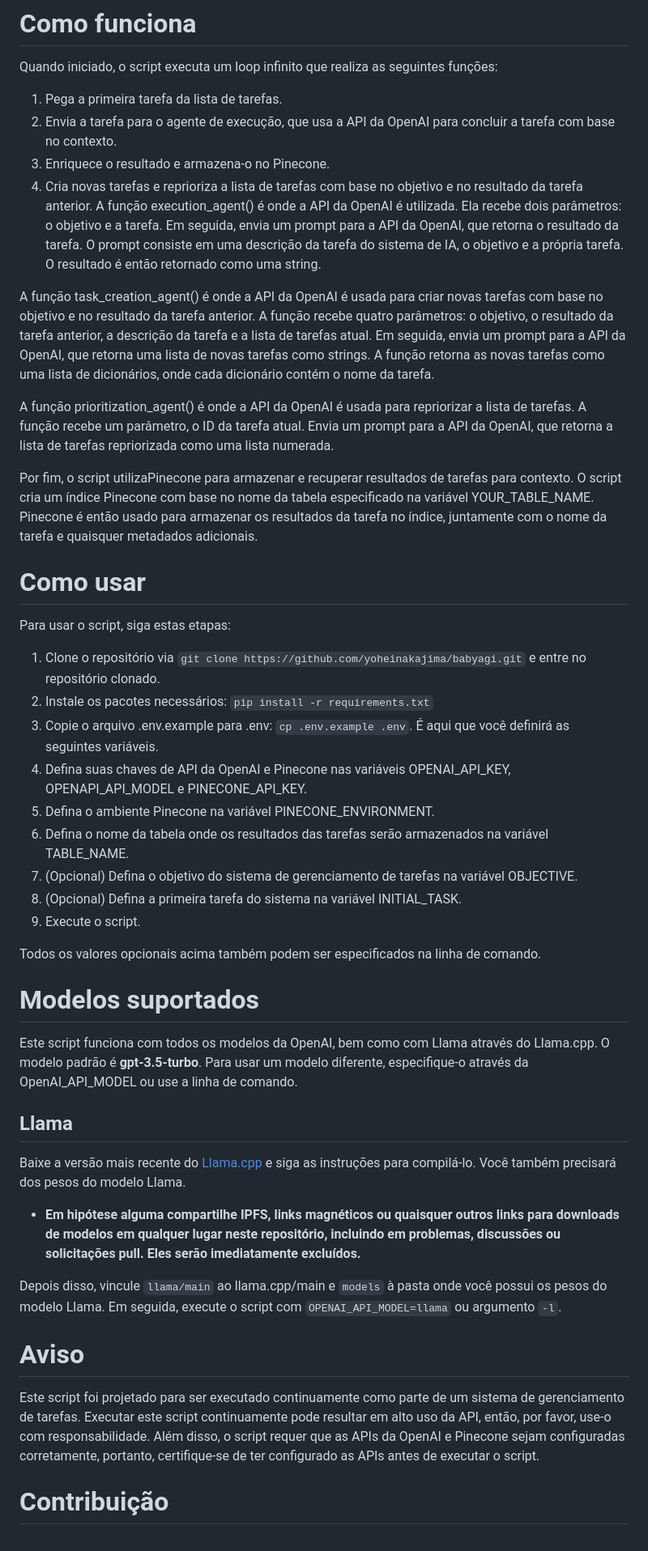
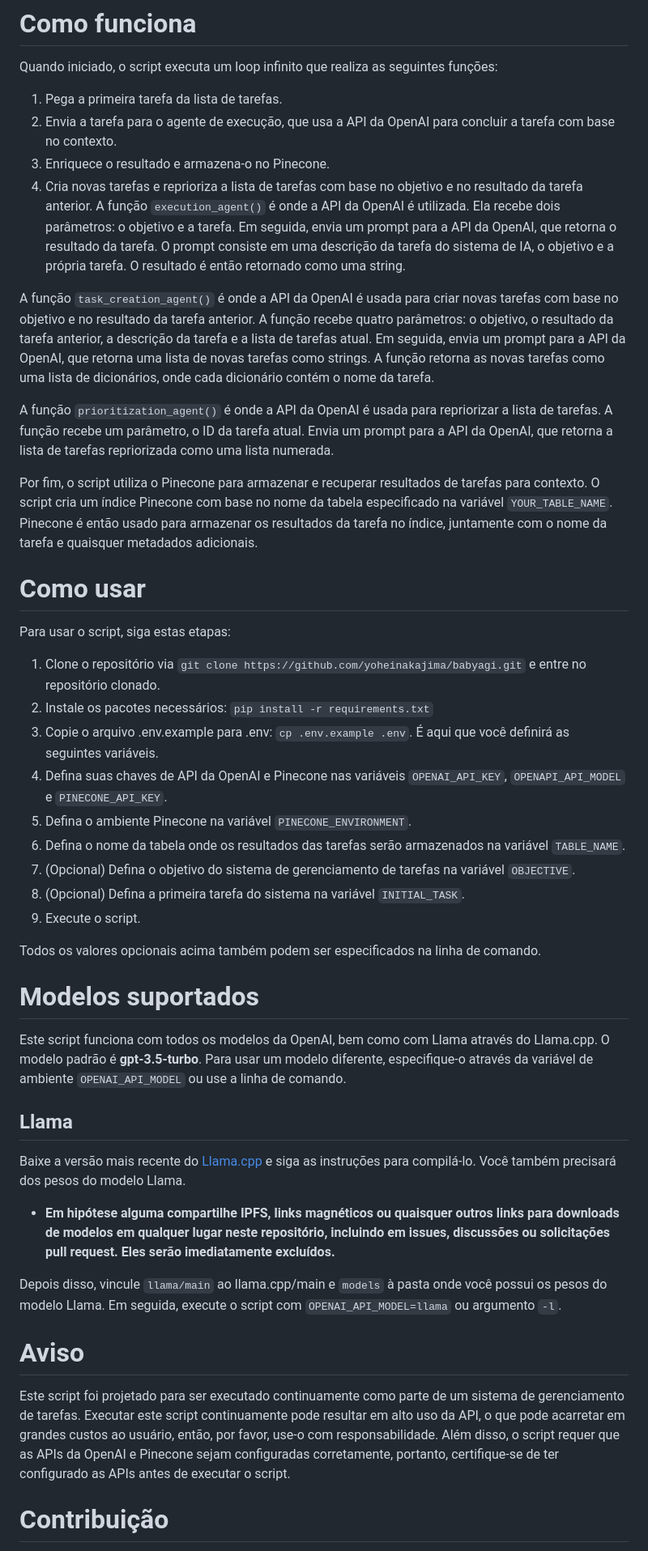
Before and after one commit to yoheinakajima/babyagi, a Markdown page: docs/README-pt-br.md, the part around the change printed below. Shown: that part at 81% size. Drawn GitHub-style.

Commit message:
Adding the Portuguese translation

```diff
--- a/docs/README-pt-br.md
+++ b/docs/README-pt-br.md
@@ -20,13 +23,13 @@ Quando iniciado, o script executa um loop infinito que realiza as seguintes fun
 1. Pega a primeira tarefa da lista de tarefas.
 2. Envia a tarefa para o agente de execução, que usa a API da OpenAI para concluir a tarefa com base no contexto.
 3. Enriquece o resultado e armazena-o no Pinecone.
-4. Cria novas tarefas e reprioriza a lista de tarefas com base no objetivo e no resultado da tarefa anterior. A função execution_agent() é onde a API da OpenAI é utilizada. Ela recebe dois parâmetros: o objetivo e a tarefa. Em seguida, envia um prompt para a API da OpenAI, que retorna o resultado da tarefa. O prompt consiste em uma descrição da tarefa do sistema de IA, o objetivo e a própria tarefa. O resultado é então retornado como uma string.
+4. Cria novas tarefas e reprioriza a lista de tarefas com base no objetivo e no resultado da tarefa anterior. A função `execution_agent()` é onde a API da OpenAI é utilizada. Ela recebe dois parâmetros: o objetivo e a tarefa. Em seguida, envia um prompt para a API da OpenAI, que retorna o resultado da tarefa. O prompt consiste em uma descrição da tarefa do sistema de IA, o objetivo e a própria tarefa. O resultado é então retornado como uma string.
 
-A função task_creation_agent() é onde a API da OpenAI é usada para criar novas tarefas com base no objetivo e no resultado da tarefa anterior. A função recebe quatro parâmetros: o objetivo, o resultado da tarefa anterior, a descrição da tarefa e a lista de tarefas atual. Em seguida, envia um prompt para a API da OpenAI, que retorna uma lista de novas tarefas como strings. A função retorna as novas tarefas como uma lista de dicionários, onde cada dicionário contém o nome da tarefa.
+A função `task_creation_agent()` é onde a API da OpenAI é usada para criar novas tarefas com base no objetivo e no resultado da tarefa anterior. A função recebe quatro parâmetros: o objetivo, o resultado da tarefa anterior, a descrição da tarefa e a lista de tarefas atual. Em seguida, envia um prompt para a API da OpenAI, que retorna uma lista de novas tarefas como strings. A função retorna as novas tarefas como uma lista de dicionários, onde cada dicionário contém o nome da tarefa.
 
-A função prioritization_agent() é onde a API da OpenAI é usada para repriorizar a lista de tarefas. A função recebe um parâmetro, o ID da tarefa atual. Envia um prompt para a API da OpenAI, que retorna a lista de tarefas repriorizada como uma lista numerada.
+A função `prioritization_agent()` é onde a API da OpenAI é usada para repriorizar a lista de tarefas. A função recebe um parâmetro, o ID da tarefa atual. Envia um prompt para a API da OpenAI, que retorna a lista de tarefas repriorizada como uma lista numerada.
 
-Por fim, o script utilizaPinecone para armazenar e recuperar resultados de tarefas para contexto. O script cria um índice Pinecone com base no nome da tabela especificado na variável YOUR_TABLE_NAME. Pinecone é então usado para armazenar os resultados da tarefa no índice, juntamente com o nome da tarefa e quaisquer metadados adicionais.
+Por fim, o script utiliza o Pinecone para armazenar e recuperar resultados de tarefas para contexto. O script cria um índice Pinecone com base no nome da tabela especificado na variável `YOUR_TABLE_NAME`. Pinecone é então usado para armazenar os resultados da tarefa no índice, juntamente com o nome da tarefa e quaisquer metadados adicionais.
 
 # Como usar<a name="como-usar"></a>
 
@@ -35,30 +38,30 @@ Para usar o script, siga estas etapas:
 1. Clone o repositório via `git clone https://github.com/yoheinakajima/babyagi.git` e entre no repositório clonado.
 2. Instale os pacotes necessários: `pip install -r requirements.txt`
 3. Copie o arquivo .env.example para .env: `cp .env.example .env`. É aqui que você definirá as seguintes variáveis.
-4. Defina suas chaves de API da OpenAI e Pinecone nas variáveis OPENAI_API_KEY, OPENAPI_API_MODEL e PINECONE_API_KEY.
-5. Defina o ambiente Pinecone na variável PINECONE_ENVIRONMENT.
-6. Defina o nome da tabela onde os resultados das tarefas serão armazenados na variável TABLE_NAME.
-7. (Opcional) Defina o objetivo do sistema de gerenciamento de tarefas na variável OBJECTIVE.
-8. (Opcional) Defina a primeira tarefa do sistema na variável INITIAL_TASK.
+4. Defina suas chaves de API da OpenAI e Pinecone nas variáveis `OPENAI_API_KEY`, `OPENAPI_API_MODEL` e `PINECONE_API_KEY`.
+5. Defina o ambiente Pinecone na variável `PINECONE_ENVIRONMENT`.
+6. Defina o nome da tabela onde os resultados das tarefas serão armazenados na variável `TABLE_NAME`.
+7. (Opcional) Defina o objetivo do sistema de gerenciamento de tarefas na variável `OBJECTIVE`.
+8. (Opcional) Defina a primeira tarefa do sistema na variável `INITIAL_TASK`.
 9. Execute o script.
 
 Todos os valores opcionais acima também podem ser especificados na linha de comando.
 
 # Modelos suportados<a name="modelos-suportados"></a>
 
-Este script funciona com todos os modelos da OpenAI, bem como com Llama através do Llama.cpp. O modelo padrão é **gpt-3.5-turbo**. Para usar um modelo diferente, especifique-o através da OpenAI_API_MODEL ou use a linha de comando.
+Este script funciona com todos os modelos da OpenAI, bem como com Llama através do Llama.cpp. O modelo padrão é **gpt-3.5-turbo**. Para usar um modelo diferente, especifique-o através da variável de ambiente `OPENAI_API_MODEL` ou use a linha de comando.
 
 ## Llama
 
 Baixe a versão mais recente do [Llama.cpp](https://github.com/ggerganov/llama.cpp) e siga as instruções para compilá-lo. Você também precisará dos pesos do modelo Llama.
 
-- **Em hipótese alguma compartilhe IPFS, links magnéticos ou quaisquer outros links para downloads de modelos em qualquer lugar neste repositório, incluindo em problemas, discussões ou solicitações pull. Eles serão imediatamente excluídos.**
+- **Em hipótese alguma compartilhe IPFS, links magnéticos ou quaisquer outros links para downloads de modelos em qualquer lugar neste repositório, incluindo em issues, discussões ou solicitações pull request. Eles serão imediatamente excluídos.**
 
 Depois disso, vincule `llama/main` ao llama.cpp/main e `models` à pasta onde você possui os pesos do modelo Llama. Em seguida, execute o script com `OPENAI_API_MODEL=llama` ou argumento `-l`.
 
 # Aviso<a name="aviso-execucao-continua"></a>
 
-Este script foi projetado para ser executado continuamente como parte de um sistema de gerenciamento de tarefas. Executar este script continuamente pode resultar em alto uso da API, então, por favor, use-o com responsabilidade. Além disso, o script requer que as APIs da OpenAI e Pinecone sejam configuradas corretamente, portanto, certifique-se de ter configurado as APIs antes de executar o script.
+Este script foi projetado para ser executado continuamente como parte de um sistema de gerenciamento de tarefas. Executar este script continuamente pode resultar em alto uso da API, o que pode acarretar em grandes custos ao usuário, então, por favor, use-o com responsabilidade. Além disso, o script requer que as APIs da OpenAI e Pinecone sejam configuradas corretamente, portanto, certifique-se de ter configurado as APIs antes de executar o script.
 
 # Contribuição
 
```
Also changed, not shown: other parts of docs/README-pt-br.md (+11 -8 lines).
